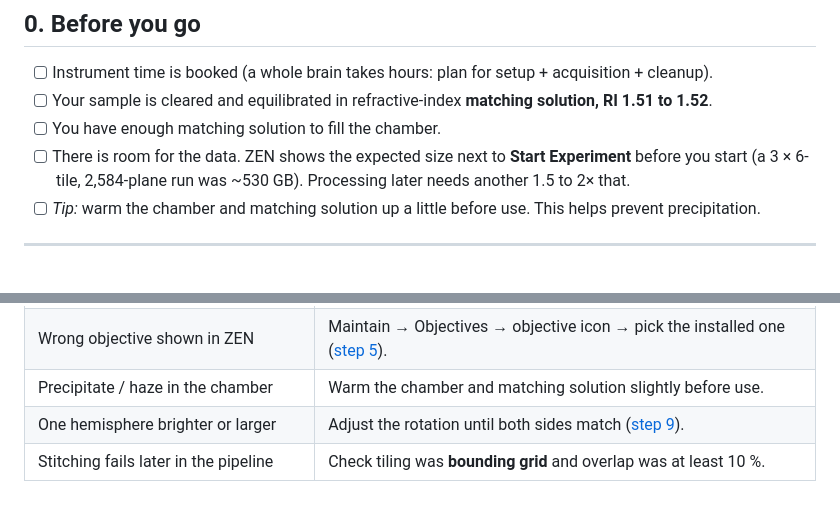
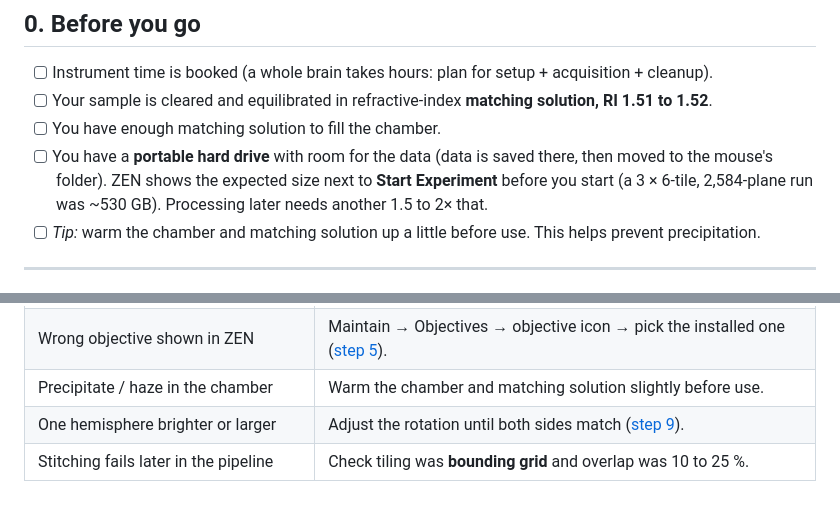
Before and after one commit to HammadFKhan/lightsheet-pipeline, a Markdown page: docs/Acquisition_Guide.md, 2 parts joined by grey strips. GitHub-like rendering.

```diff
--- a/docs/Acquisition_Guide.md
+++ b/docs/Acquisition_Guide.md
@@ -31,7 +31,7 @@ Written from a hands-on training session on the core facility's **ZEISS Lightshe
 - [ ] Instrument time is booked (a whole brain takes hours: plan for setup + acquisition + cleanup).
 - [ ] Your sample is cleared and equilibrated in refractive-index **matching solution, RI 1.51 to 1.52**.
 - [ ] You have enough matching solution to fill the chamber.
-- [ ] There is room for the data. ZEN shows the expected size next to **Start Experiment** before you start
+- [ ] You have a **portable hard drive** with room for the data (data is saved there, then moved to the mouse's folder). ZEN shows the expected size next to **Start Experiment** before you start
       (a 3 × 6-tile, 2,584-plane run was ~530 GB). Processing later needs another 1.5 to 2× that.
 - [ ] *Tip:* warm the chamber and matching solution up a little before use. This helps prevent precipitation.
 
@@ -288,4 +349,4 @@ Things that matter downstream:
 | Wrong objective shown in ZEN | Maintain → Objectives → objective icon → pick the installed one ([step 5](#5-verify-the-hardware-maintain-tab)). |
 | Precipitate / haze in the chamber | Warm the chamber and matching solution slightly before use. |
 | One hemisphere brighter or larger | Adjust the rotation until both sides match ([step 9](#9-fit-the-z-stack-and-tiles-to-your-sample)). |
-| Stitching fails later in the pipeline | Check tiling was **bounding grid** and overlap was at least 10 %. |
+| Stitching fails later in the pipeline | Check tiling was **bounding grid** and overlap was 10 to 25 %. |
```
Also changed, not shown: other parts of docs/Acquisition_Guide.md (+84 -23 lines), docs/images/acquisition/18_zstack_tiling_panel.jpg.
